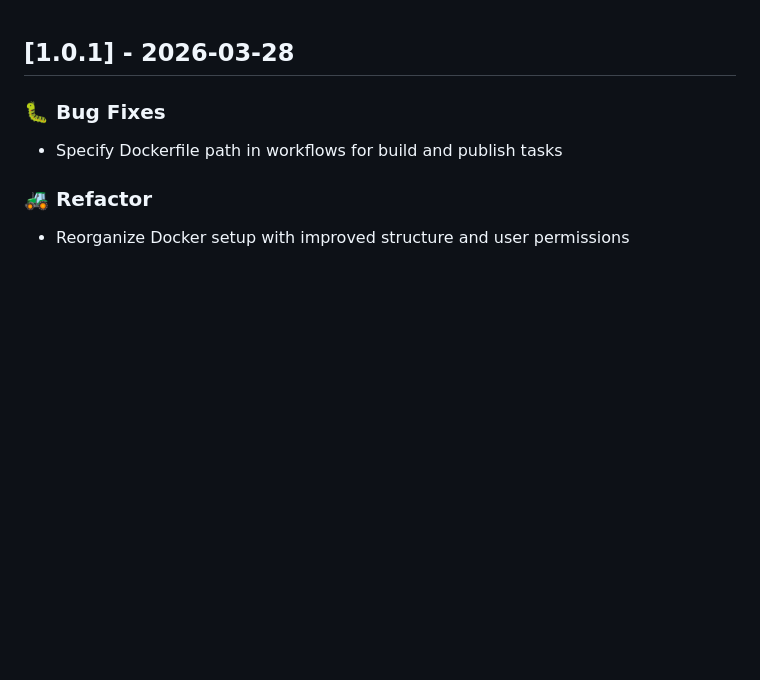
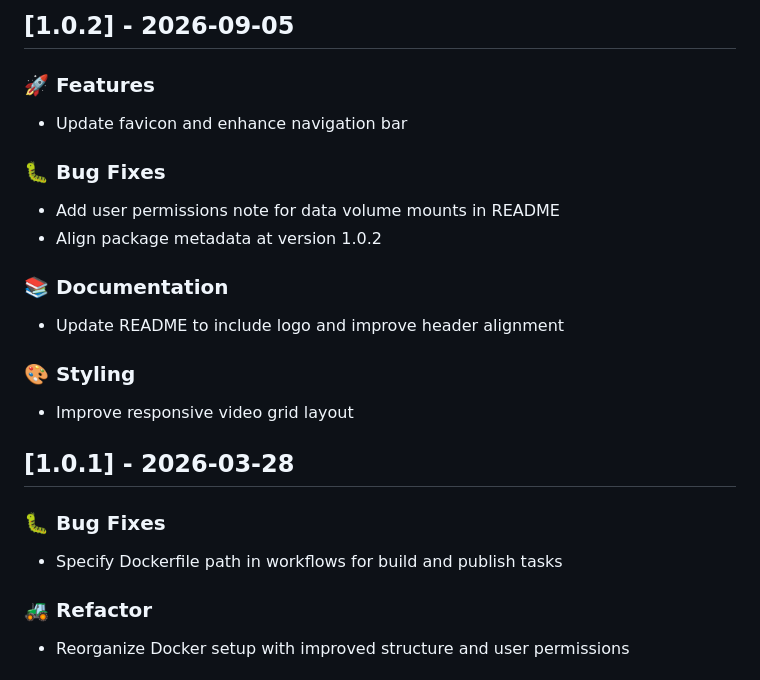
Before and after one commit to Akasiek/laneya, a Markdown page: CHANGELOG.md, the part around the change. Drawn GitHub-style; blank space fills up the shorter version.

Commit message:
docs: Document 1.0.2 release improvements
- Highlight refreshed navigation, favicon, logo, and responsive video layout
- Record permission guidance and aligned package metadata version 1.0.2

```diff
--- a/CHANGELOG.md
+++ b/CHANGELOG.md
@@ -1,3 +1,22 @@
+## [1.0.2] - 2026-09-05
+
+### 🚀 Features
+
+- Update favicon and enhance navigation bar
+
+### 🐛 Bug Fixes
+
+- Add user permissions note for data volume mounts in README
+- Align package metadata at version 1.0.2
+
+### 📚 Documentation
+
+- Update README to include logo and improve header alignment
+
+### 🎨 Styling
+
+- Improve responsive video grid layout
+
 ## [1.0.1] - 2026-03-28
 
 ### 🐛 Bug Fixes
```
